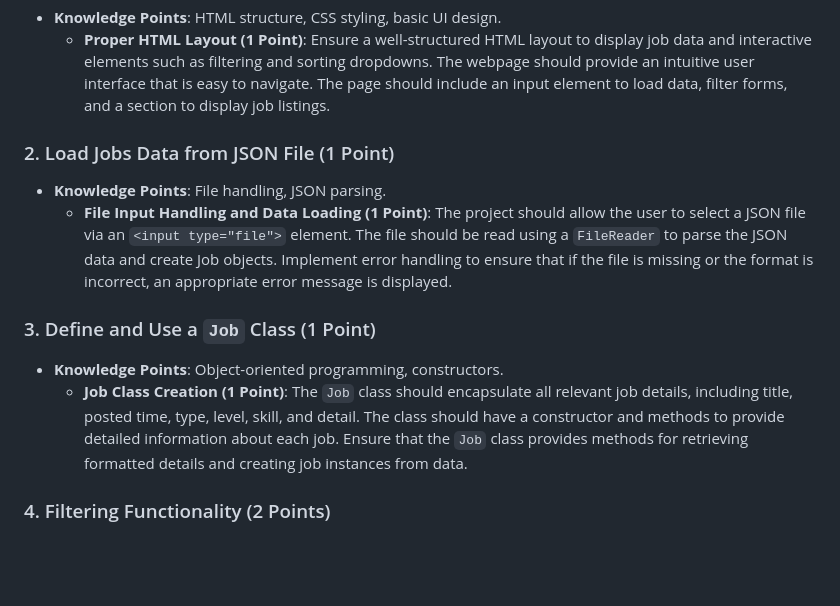
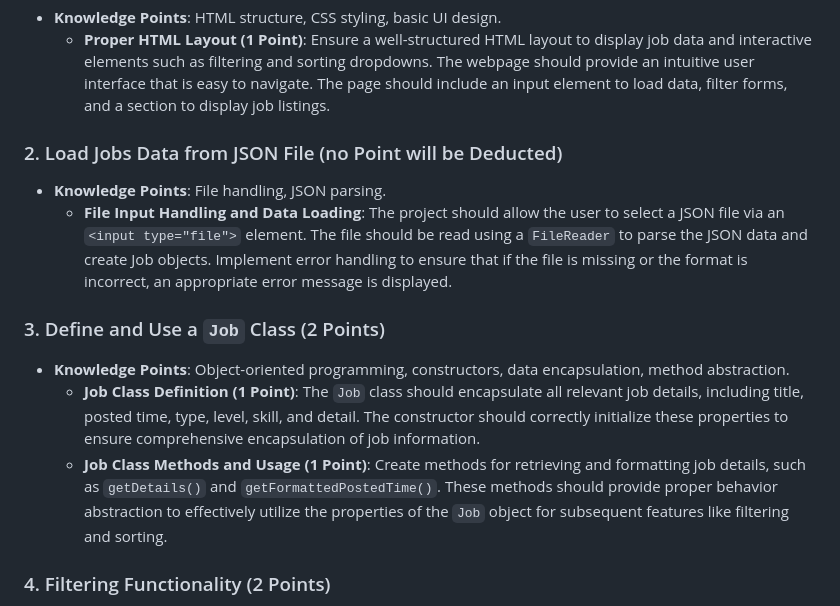
Before and after one commit to mithilk05/miniproject-3-Noah-Adler, a Markdown page: ReadMe.md, the part around the change. Rendered like a GitHub page; blank space fills up the shorter version.

```diff
--- a/ReadMe.md
+++ b/ReadMe.md
@@ -40,15 +40,17 @@ The Job Analysis Project involves analyzing job data from a JSON file, implement
 - **Knowledge Points**: HTML structure, CSS styling, basic UI design.
   - **Proper HTML Layout (1 Point)**: Ensure a well-structured HTML layout to display job data and interactive elements such as filtering and sorting dropdowns. The webpage should provide an intuitive user interface that is easy to navigate. The page should include an input element to load data, filter forms, and a section to display job listings.
 
-### 2. Load Jobs Data from JSON File (1 Point)
+### 2. Load Jobs Data from JSON File (no Point will be Deducted)
 
 - **Knowledge Points**: File handling, JSON parsing.
-  - **File Input Handling and Data Loading (1 Point)**: The project should allow the user to select a JSON file via an `<input type="file">` element. The file should be read using a `FileReader` to parse the JSON data and create Job objects. Implement error handling to ensure that if the file is missing or the format is incorrect, an appropriate error message is displayed.
+  - **File Input Handling and Data Loading**: The project should allow the user to select a JSON file via an `<input type="file">` element. The file should be read using a `FileReader` to parse the JSON data and create Job objects. Implement error handling to ensure that if the file is missing or the format is incorrect, an appropriate error message is displayed.
 
-### 3. Define and Use a `Job` Class (1 Point)
+### 3. Define and Use a `Job` Class (2 Points)
 
-- **Knowledge Points**: Object-oriented programming, constructors.
-  - **Job Class Creation (1 Point)**: The `Job` class should encapsulate all relevant job details, including title, posted time, type, level, skill, and detail. The class should have a constructor and methods to provide detailed information about each job. Ensure that the `Job` class provides methods for retrieving formatted details and creating job instances from data.
+- **Knowledge Points**: Object-oriented programming, constructors, data encapsulation, method abstraction.
+  - **Job Class Definition (1 Point)**: The `Job` class should encapsulate all relevant job details, including title, posted time, type, level, skill, and detail. The constructor should correctly initialize these properties to ensure comprehensive encapsulation of job information.
+   - **Job Class Methods and Usage (1 Point)**: Create methods for retrieving and formatting job details, such as `getDetails()` and `getFormattedPostedTime()`. These methods should provide proper behavior abstraction to effectively utilize the properties of the `Job` object for subsequent features like filtering and sorting.
+
 
 ### 4. Filtering Functionality (2 Points)
 
```
